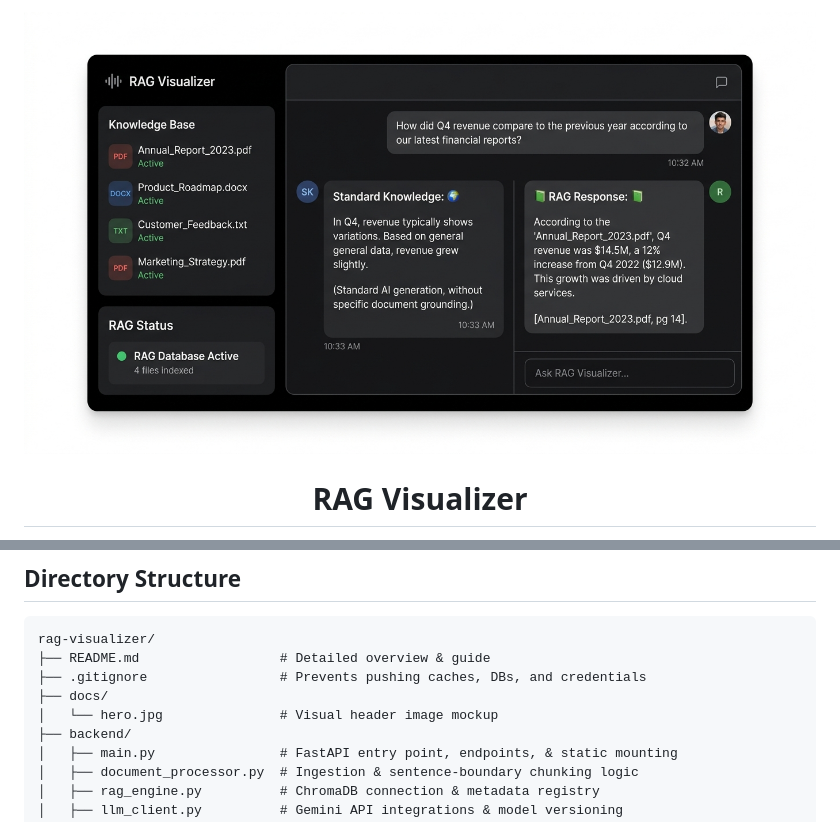
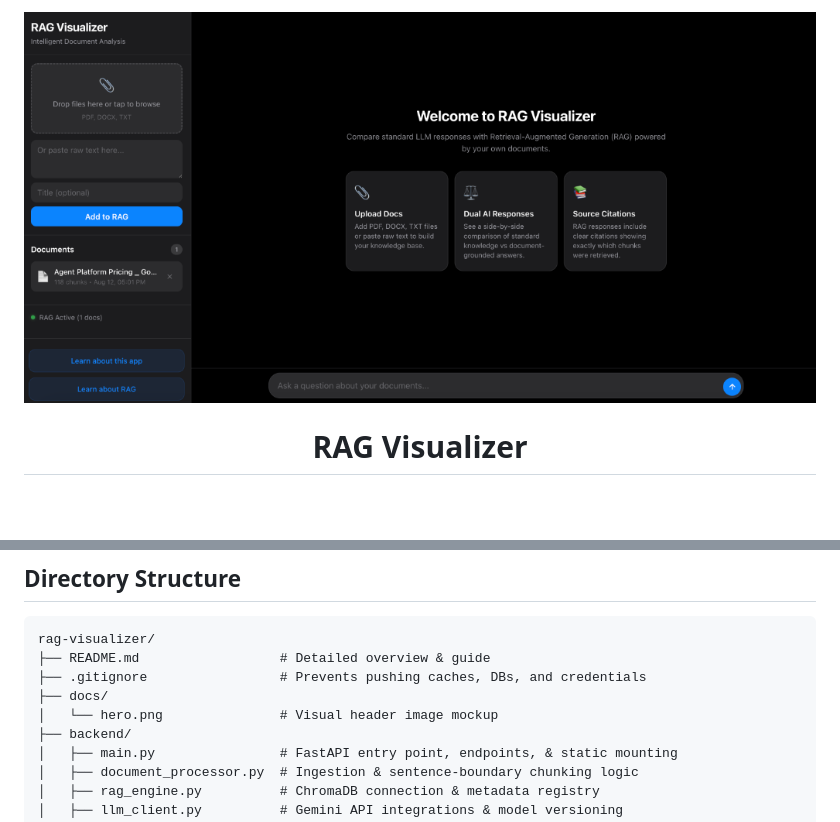
Before and after one commit to jcueto/rag-visualizer, a Markdown page: README.md, 2 parts joined by grey strips. Drawn GitHub-style; pictures changed too: docs/hero.jpg (deleted), docs/hero.png (added); blank space fills up the shorter version.

Commit message:
Replace generated header image with user screenshot (hero.png)

```diff
--- a/README.md
+++ b/README.md
@@ -1,5 +1,5 @@
 <p align="center">
-  <img src="docs/hero.jpg" alt="RAG Visualizer — Ground AI responses with your documents" width="100%" />
+  <img src="docs/hero.png" alt="RAG Visualizer — Ground AI responses with your documents" width="100%" />
 </p>
 
 <h1 align="center">RAG Visualizer</h1>
@@ -143,7 +143,7 @@ rag-visualizer/
 ├── README.md                  # Detailed overview & guide
 ├── .gitignore                 # Prevents pushing caches, DBs, and credentials
 ├── docs/
-│   └── hero.jpg               # Visual header image mockup
+│   └── hero.png               # Visual header image mockup
 ├── backend/
 │   ├── main.py                # FastAPI entry point, endpoints, & static mounting
 │   ├── document_processor.py  # Ingestion & sentence-boundary chunking logic
```
